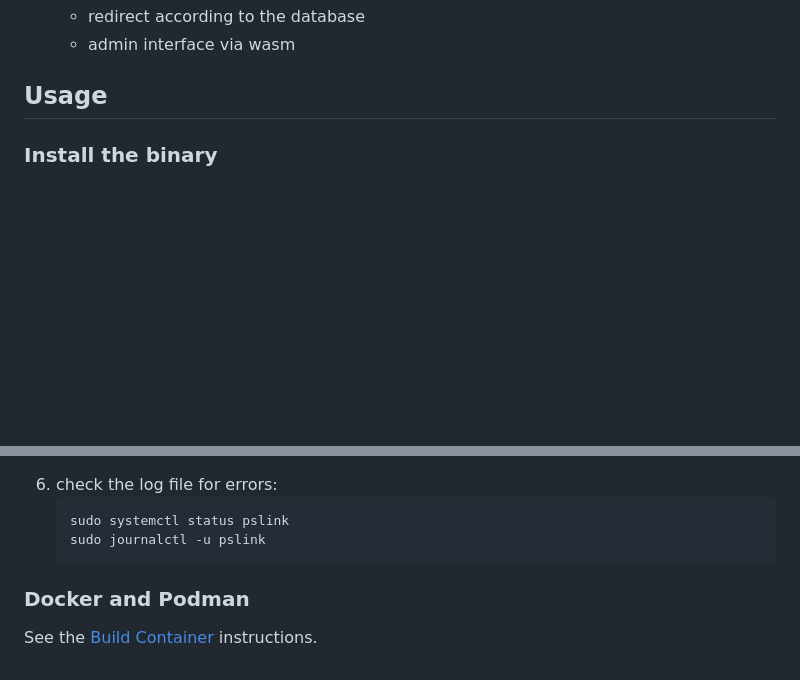
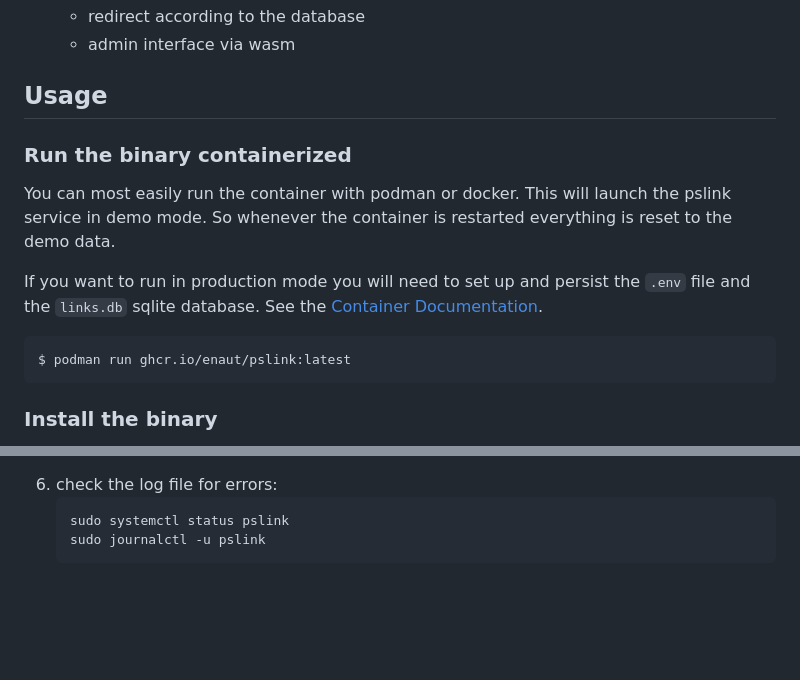
Before and after one commit to enaut/pslink, a Markdown page: README.md, 2 parts joined by grey strips. Drawn GitHub-style; blank space fills up the shorter version.

Commit message:
updating from docker to ghcr.io

````diff
--- a/README.md
+++ b/README.md
@@ -55,6 +55,16 @@ The Username and Password are both `demo`. Do not use this for any production us
 
 
 ## Usage
+
+### Run the binary containerized
+
+You can most easily run the container with podman or docker. This will launch the pslink service in demo mode. So whenever the container is restarted everything is reset to the demo data.
+
+If you want to run in production mode you will need to set up and persist the `.env` file and the `links.db` sqlite database. See the [Container Documentation](doc/BuildContainer.md).
+
+```bash
+$ podman run ghcr.io/enaut/pslink:latest
+```
 
 ### Install the binary
 
@@ -194,7 +204,3 @@ Some additional settings are in place to protect the system a little should anyt
     sudo systemctl status pslink
     sudo journalctl -u pslink
     ```
-
-### Docker and Podman
-
-See the [Build Container](doc/BuildContainer.md) instructions.
````
Also changed, not shown: doc/BuildContainer.md (+15 -13 lines).
